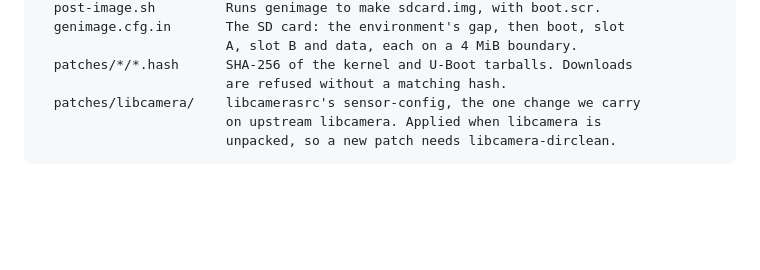
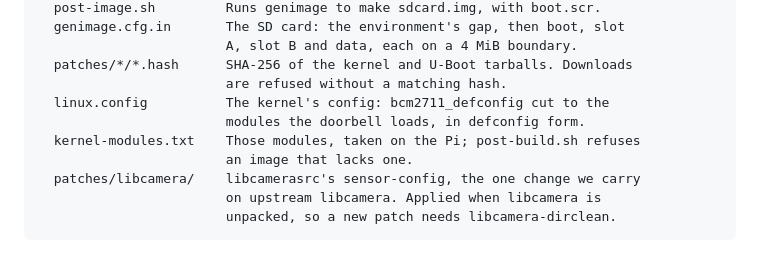
Before and after one commit to israellior/Smart-Home-Security-System-Device, a Markdown page: image/buildroot/README.md, the part around one of its changes. GitHub-like rendering; blank space fills up the shorter version.

```diff
--- a/image/buildroot/README.md
+++ b/image/buildroot/README.md
@@ -516,6 +561,10 @@ board/porchlight/rpi4/  Copies of Buildroot's Pi 4 files, now ours.
                         A, slot B and data, each on a 4 MiB boundary.
   patches/*/*.hash      SHA-256 of the kernel and U-Boot tarballs. Downloads
                         are refused without a matching hash.
+  linux.config          The kernel's config: bcm2711_defconfig cut to the
+                        modules the doorbell loads, in defconfig form.
+  kernel-modules.txt    Those modules, taken on the Pi; post-build.sh refuses
+                        an image that lacks one.
   patches/libcamera/    libcamerasrc's sensor-config, the one change we carry
                         on upstream libcamera. Applied when libcamera is
                         unpacked, so a new patch needs libcamera-dirclean.
```
Also changed, not shown: other parts of image/buildroot/README.md (+45 -0 lines), CLAUDE.md (+1 -0 lines).
